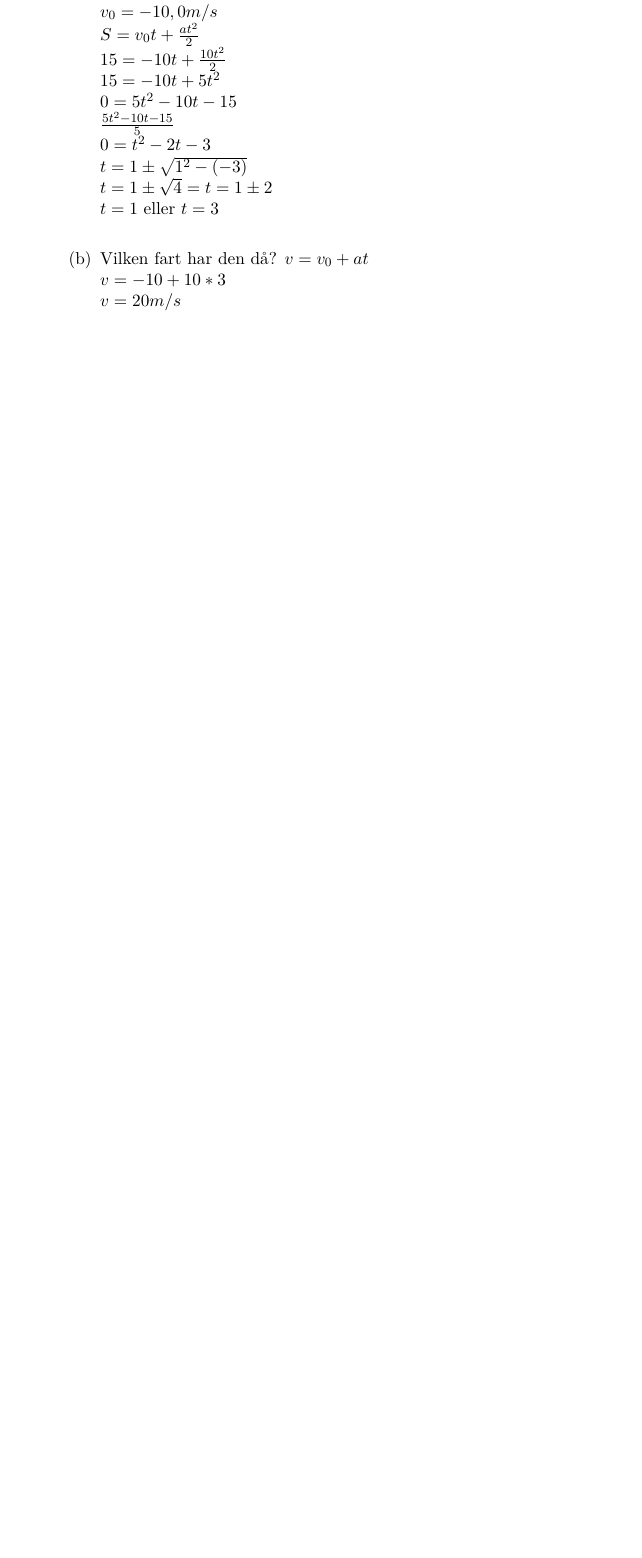
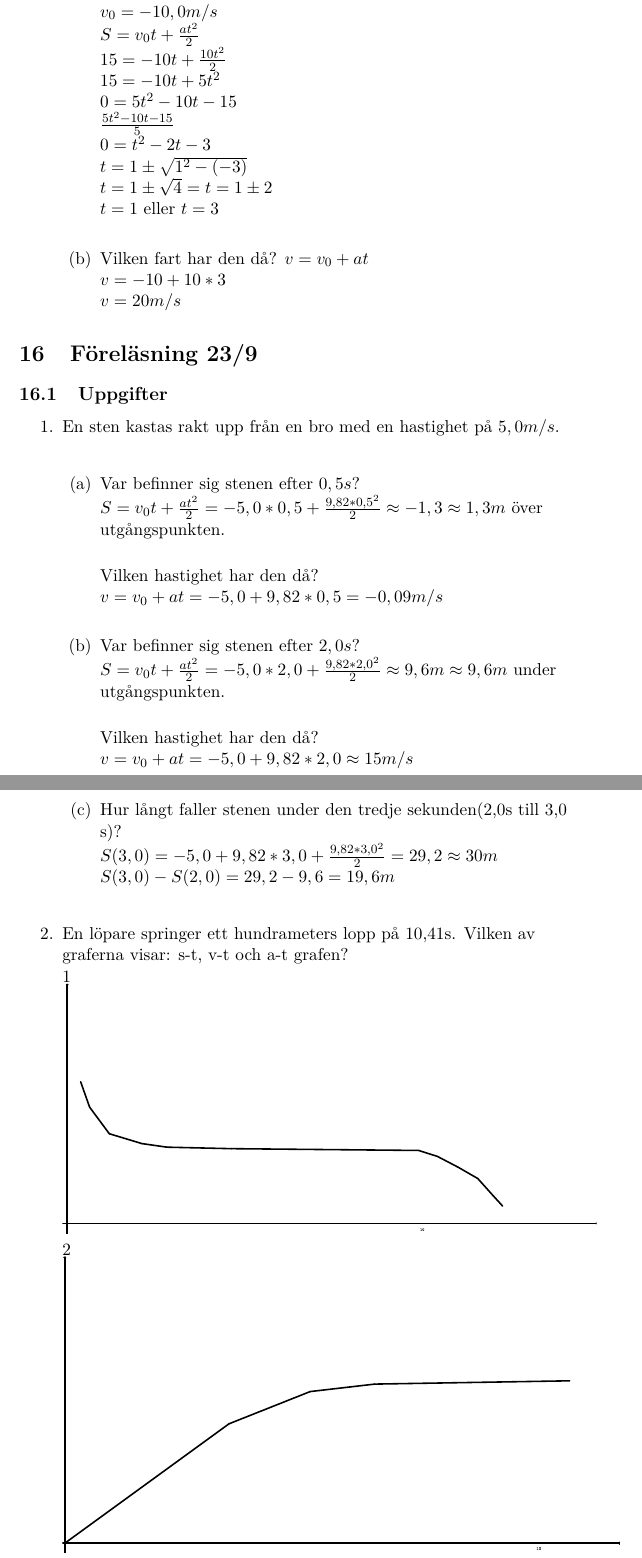
Before and after one commit to misuto/Physics, a LaTeX document (Fysik.tex): part of page 17 of 17 before the commit and two parts of pages 17 and 18 of 20 after it, the two joined at a grey line, cut so that both start at the same text, the shorter picture padded with empty space. Compiled offline with pdfLaTeX.

Commit message:
Skrev Föreläsning

```diff
--- a/Fysik.tex
+++ b/Fysik.tex
@@ -397,3 +398,29 @@ Från en bro, 15 m över vattnet släpps en sten. Använd $g\approx 10m/s^2$
     $ v = 20 m/s $
   \end{enumerate}
 \end{enumerate}
+\section{Föreläsning 23/9}
+\subsection{Uppgifter}
+\begin{enumerate}
+  \item En sten kastas rakt upp från en bro med en hastighet på $5,0m/s$.\newline
+  \begin{enumerate}
+    \item Var befinner sig stenen efter $0,5s$?\newline
+    $ S = v_0t+\frac{at^2}{2} = -5,0*0,5+\frac{9,82*0,5^2}{2} \approx -1,3 \approx 1,3 m $ över utgångspunkten.\newline
+
+    Vilken hastighet har den då?\newline
+    $ v = v_0+at = -5,0+9,82*0,5 = -0,09m/s $\newline
+
+    \item Var befinner sig stenen efter $2,0s$?\newline
+    $ S = v_0t+\frac{at^2}{2} = -5,0*2,0+\frac{9,82*2,0^2}{2} \approx 9,6m \approx 9,6 m $ under utgångspunkten.\newline
+
+    Vilken hastighet har den då?\newline
+    $ v = v_0+at = -5,0+9,82*2,0 \approx 15 m/s $\newline
+
+    \item Hur långt faller stenen under den tredje sekunden(2,0s till 3,0 s)?\newline
+    $ S(3,0) = -5,0+9,82*3,0+\frac{9,82*3,0^2}{2} = 29,2 \approx 30m $
+    $ S(3,0) - S(2,0) = 29,2 - 9,6 = 19,6m $\newline
+  \end{enumerate}
+  \item En löpare springer ett hundrameters lopp på 10,41s. Vilken av graferna visar: s-t, v-t och a-t grafen?\newline
+  1\newline
+  \includegraphics{spring1.eps}\newline
+  2\newline
+  \includegraphics{spring2.eps}\newline
@@ -399,0 +436 @@ Från en bro, 15 m över vattnet släpps en sten. Använd $g\approx 10m/s^2$
+  \item En motorcyklist accelererar efter att ha kört förbi ett vägmärke. Vid passagen är hastigheten $15m/s$.\newline
```
Also changed, not shown: Fysik.pdf, broms.eps (added), spring1.eps (added), spring2.eps (added), spring3.eps (added), spring4.eps (added), spring5.eps (added), Fysik.tex (24 more changed lines), 6 other files.
